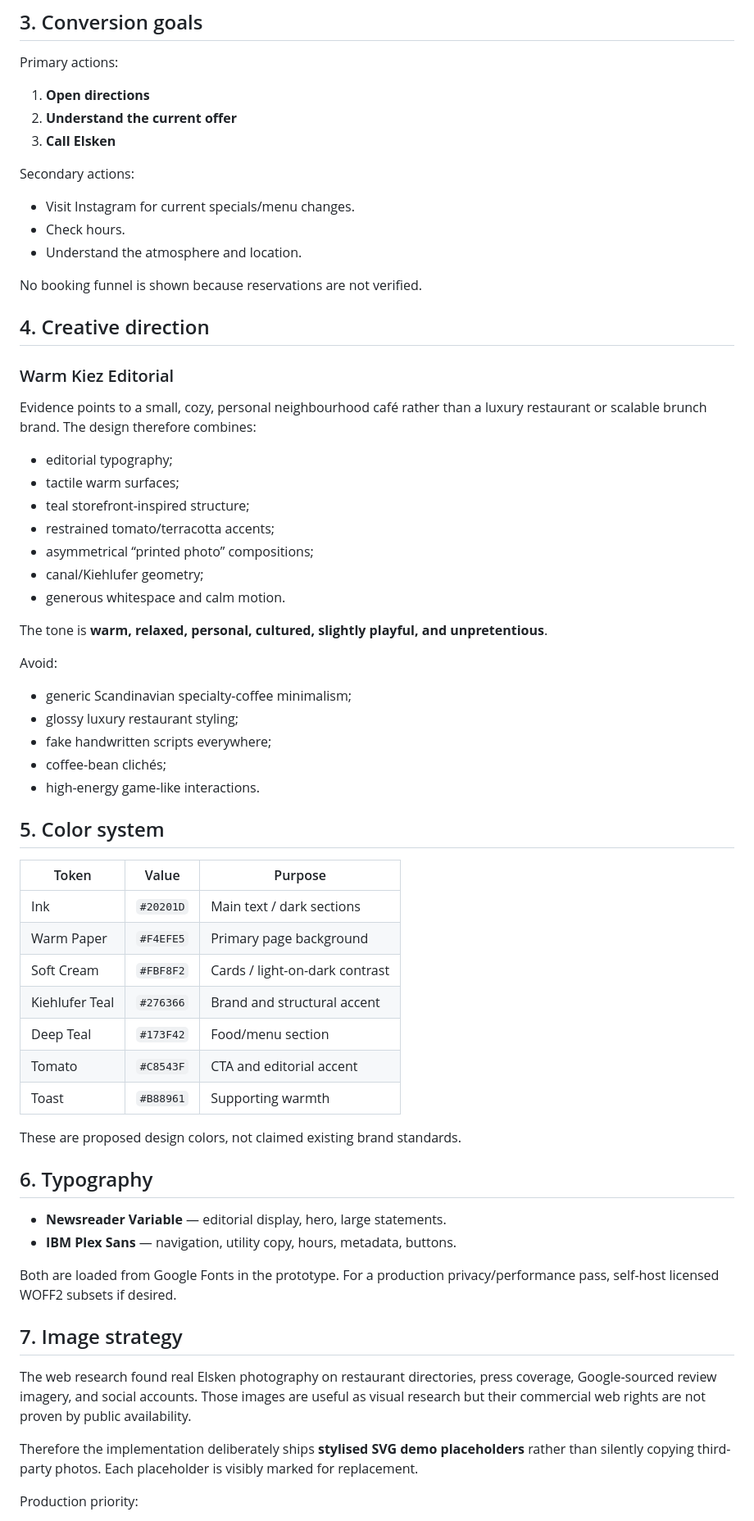
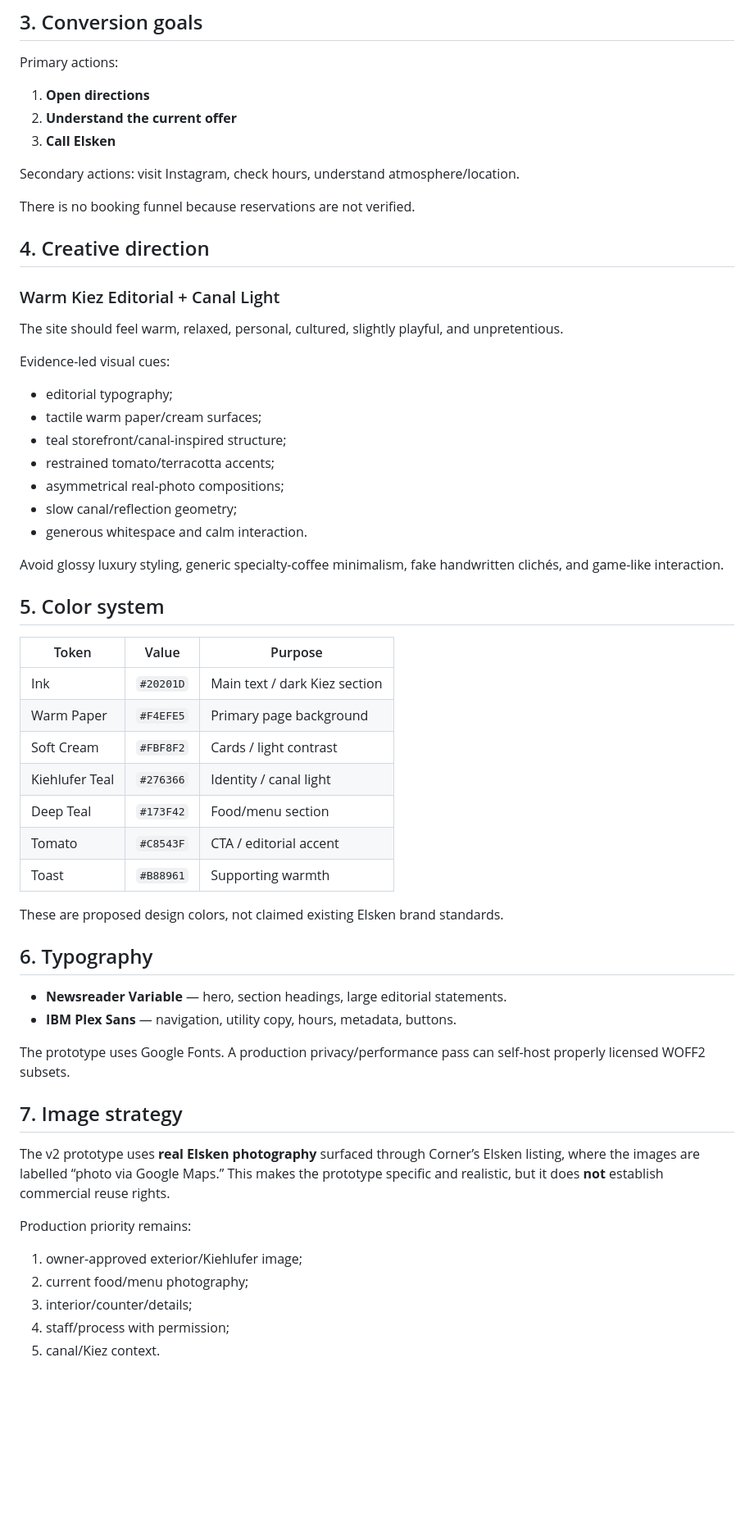
Before and after one commit to Prithiraj/elsken, a Markdown page: PLAN.md, the part around one of its changes. Shown at 82% size. Rendered like a GitHub page; blank space fills up the shorter version.

```diff
--- a/PLAN.md
+++ b/PLAN.md
@@ -67,64 +39,58 @@ Primary actions:
 2. **Understand the current offer**
 3. **Call Elsken**
 
-Secondary actions:
+Secondary actions: visit Instagram, check hours, understand atmosphere/location.
 
-- Visit Instagram for current specials/menu changes.
-- Check hours.
-- Understand the atmosphere and location.
-
-No booking funnel is shown because reservations are not verified.
+There is no booking funnel because reservations are not verified.
 
 ## 4. Creative direction
 
-### Warm Kiez Editorial
+### Warm Kiez Editorial + Canal Light
 
-Evidence points to a small, cozy, personal neighbourhood café rather than a luxury restaurant or scalable brunch brand. The design therefore combines:
+The site should feel warm, relaxed, personal, cultured, slightly playful, and unpretentious.
+
+Evidence-led visual cues:
 
 - editorial typography;
-- tactile warm surfaces;
-- teal storefront-inspired structure;
+- tactile warm paper/cream surfaces;
+- teal storefront/canal-inspired structure;
 - restrained tomato/terracotta accents;
-- asymmetrical “printed photo” compositions;
-- canal/Kiehlufer geometry;
-- generous whitespace and calm motion.
+- asymmetrical real-photo compositions;
+- slow canal/reflection geometry;
+- generous whitespace and calm interaction.
 
-The tone is **warm, relaxed, personal, cultured, slightly playful, and unpretentious**.
-
-Avoid:
-
-- generic Scandinavian specialty-coffee minimalism;
-- glossy luxury restaurant styling;
-- fake handwritten scripts everywhere;
-- coffee-bean clichés;
-- high-energy game-like interactions.
+Avoid glossy luxury styling, generic specialty-coffee minimalism, fake handwritten clichés, and game-like interaction.
 
 ## 5. Color system
 
 | Token | Value | Purpose |
 | --- | --- | --- |
-| Ink | `#20201D` | Main text / dark sections |
+| Ink | `#20201D` | Main text / dark Kiez section |
 | Warm Paper | `#F4EFE5` | Primary page background |
-| Soft Cream | `#FBF8F2` | Cards / light-on-dark contrast |
-| Kiehlufer Teal | `#276366` | Brand and structural accent |
+| Soft Cream | `#FBF8F2` | Cards / light contrast |
+| Kiehlufer Teal | `#276366` | Identity / canal light |
 | Deep Teal | `#173F42` | Food/menu section |
-| Tomato | `#C8543F` | CTA and editorial accent |
+| Tomato | `#C8543F` | CTA / editorial accent |
 | Toast | `#B88961` | Supporting warmth |
 
-These are proposed design colors, not claimed existing brand standards.
+These are proposed design colors, not claimed existing Elsken brand standards.
 
 ## 6. Typography
 
-- **Newsreader Variable** — editorial display, hero, large statements.
+- **Newsreader Variable** — hero, section headings, large editorial statements.
 - **IBM Plex Sans** — navigation, utility copy, hours, metadata, buttons.
 
-Both are loaded from Google Fonts in the prototype. For a production privacy/performance pass, self-host licensed WOFF2 subsets if desired.
+The prototype uses Google Fonts. A production privacy/performance pass can self-host properly licensed WOFF2 subsets.
 
 ## 7. Image strategy
 
-The web research found real Elsken photography on restaurant directories, press coverage, Google-sourced review imagery, and social accounts. Those images are useful as visual research but their commercial web rights are not proven by public availability.
+The v2 prototype uses **real Elsken photography** surfaced through Corner’s Elsken listing, where the images are labelled “photo via Google Maps.” This makes the prototype specific and realistic, but it does **not** establish commercial reuse rights.
 
-Therefore the implementation deliberately ships **stylised SVG demo placeholders** rather than silently copying third-party photos. Each placeholder is visibly marked for replacement.
+Production priority remains:
 
-Production priority:
+1. owner-approved exterior/Kiehlufer image;
+2. current food/menu photography;
+3. interior/counter/details;
+4. staff/process with permission;
+5. canal/Kiez context.
 
```
Also changed, not shown: other parts of PLAN.md (+115 -178 lines).
